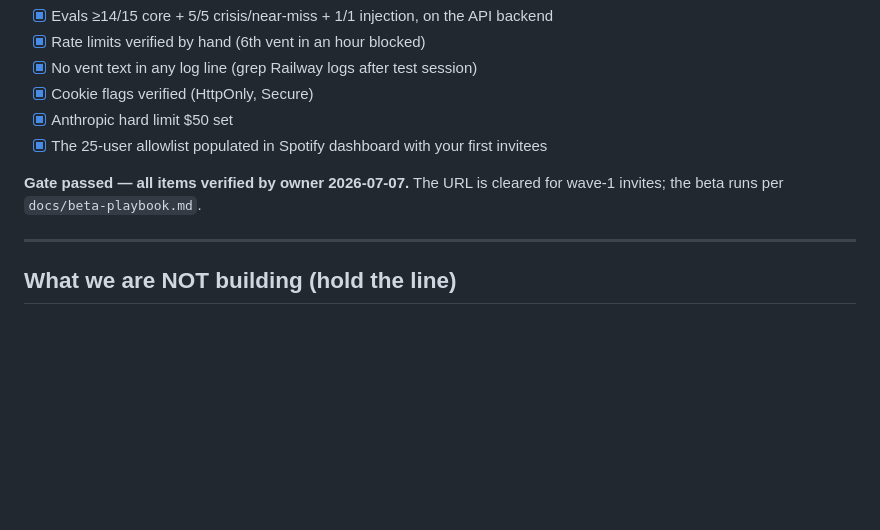
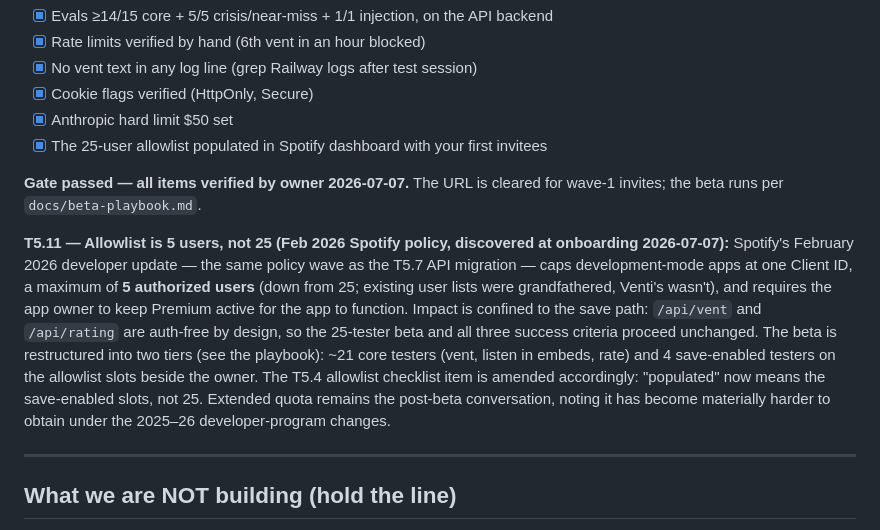
Before and after one commit to tirthshah7/venti-music, a Markdown page: docs/venti-web-build-spec.md, the part around the change. Rendered like a GitHub page; blank space fills up the shorter version.

```diff
--- a/docs/venti-web-build-spec.md
+++ b/docs/venti-web-build-spec.md
@@ -306,6 +306,22 @@ beta metrics.
 **Gate passed — all items verified by owner 2026-07-07.** The URL is
 cleared for wave-1 invites; the beta runs per `docs/beta-playbook.md`.
 
+**T5.11 — Allowlist is 5 users, not 25 (Feb 2026 Spotify policy,
+discovered at onboarding 2026-07-07):** Spotify's February 2026 developer
+update — the same policy wave as the T5.7 API migration — caps
+development-mode apps at one Client ID, a maximum of **5 authorized
+users** (down from 25; existing user lists were grandfathered, Venti's
+wasn't), and requires the app owner to keep Premium active for the app to
+function. Impact is confined to the save path: `/api/vent` and
+`/api/rating` are auth-free by design, so the 25-tester beta and all
+three success criteria proceed unchanged. The beta is restructured into
+two tiers (see the playbook): ~21 core testers (vent, listen in embeds,
+rate) and 4 save-enabled testers on the allowlist slots beside the owner.
+The T5.4 allowlist checklist item is amended accordingly: "populated"
+now means the save-enabled slots, not 25. Extended quota remains the
+post-beta conversation, noting it has become materially harder to obtain
+under the 2025–26 developer-program changes.
+
 ---
 
 ## What we are NOT building (hold the line)
```
Also changed, not shown: docs/beta-playbook.md (+48 -12 lines).
